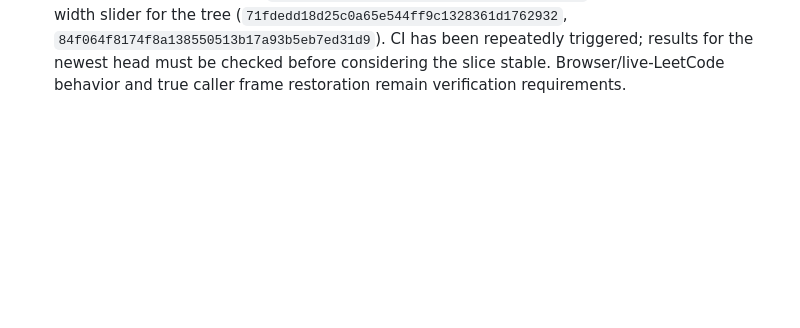
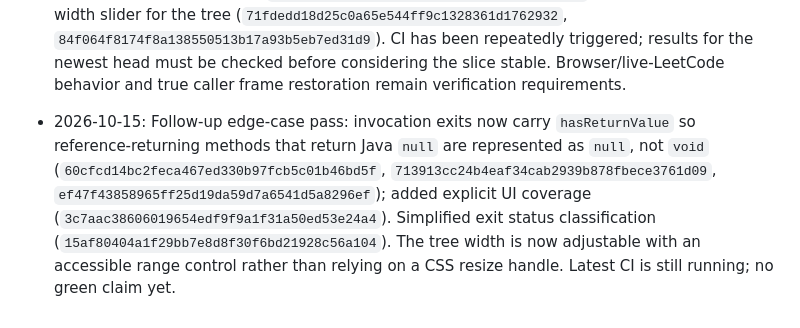
Before and after one commit to sk07shubh/YourVision, a Markdown page: PROJECT_MEMORY.md, the part around the change. GitHub-like rendering; blank space fills up the shorter version.

Commit message:
docs: record null return and tree usability refinements

```diff
--- a/PROJECT_MEMORY.md
+++ b/PROJECT_MEMORY.md
@@ -156,3 +156,5 @@ Playwright E2E uses a deterministic LeetCode-shaped fixture and mocked `/visuali
 - 2026-10-15: Corrected caller/callee selection across returns: the METHOD_EXIT checkpoint remains associated with the returning callee, while the next caller-resume STEP restores the caller invocation ID, parent ancestry, signature, declaring type, return type, and active status. The Java tracer now includes caller ancestry/type metadata in exit events (commits `60e712194a63288dda7ff7fb0dd5facc203cbdb4`, `a2f58c9a3713210a049775410238d505f4c27ad3`, `7f692dafe40cdd1134f052c94be5e591ab695b2b`, `387edeead542f9afa6cdfd7c4cbaf44444e2ac2f`, `f6490c6ff6d50d2b5c91b120a16cbc3ba2b4b0b6`). This was added after reasoning through return-step synchronization; CI must verify it.
 
 - 2026-10-15: Detailed function-tree refinement pass on PR #60. Every Java `STEP` now carries the active invocation ID/parent/signature/type, so the UI can maintain isolated frame-local snapshots during recursion (commit `8e66088c6710a0515ebda03f7dc36c3a9833a99a`). Tree nodes now show up to four current parameters/locals and overflow count; added isolation coverage (`916e1ce83132d6fe19040f8bf4fc8b25f6904a0a`, test cleanup `c0c2c4c87041a5c9888b8780295c952936cad0d0`) and styling (`41d58d689a87ee78d7c4989682cc31eddaeee08f`). Added root class static-field snapshots from JDI (`d732f55c4f480d12d73a79a1a012c6a3007d7a89`) and tree-root rendering (`be3e75870349315ad2e731fa1f6cf0fc261fa997`). Distinguished a non-void `null` return from `void` (`60cfcd14bc2feca467ed330b97fcb5c01b46bd5f`, `713913cc24b4eaf34cab2939b878fbece3761d09`, `ef47f43858965ff25d19da59d7a6541d5a8296ef`). Fixed caller ancestry restoration (`fa30cf83b648f1a7b2d18c91ede89ec6848d4a6f`) and hide the visual workspace at completion while preserving testcase output (`a35f2f09c96460f07237b92e90358b9b8f55626e`). Added an accessible width slider for the tree (`71fdedd18d25c0a65e544ff9c1328361d1762932`, `84f064f8174f8a138550513b17a93b5eb7ed31d9`). CI has been repeatedly triggered; results for the newest head must be checked before considering the slice stable. Browser/live-LeetCode behavior and true caller frame restoration remain verification requirements.
+
+- 2026-10-15: Follow-up edge-case pass: invocation exits now carry `hasReturnValue` so reference-returning methods that return Java `null` are represented as `null`, not `void` (`60cfcd14bc2feca467ed330b97fcb5c01b46bd5f`, `713913cc24b4eaf34cab2939b878fbece3761d09`, `ef47f43858965ff25d19da59d7a6541d5a8296ef`); added explicit UI coverage (`3c7aac38606019654edf9f9a1f31a50ed53e24a4`). Simplified exit status classification (`15af80404a1f29bb7e8d8f30f6bd21928c56a104`). The tree width is now adjustable with an accessible range control rather than relying on a CSS resize handle. Latest CI is still running; no green claim yet.
```
